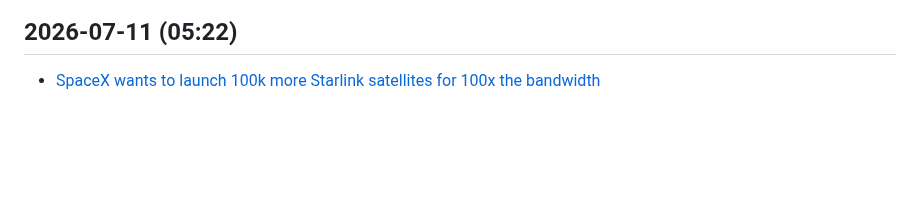
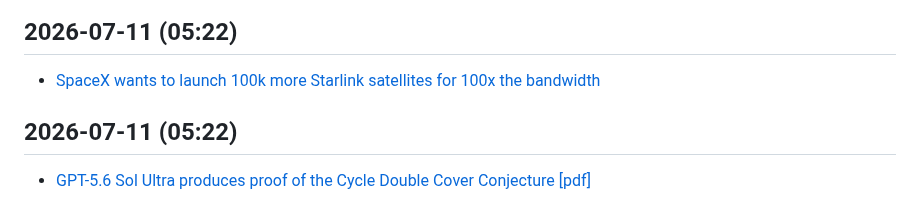
Before and after one commit to kousikkaranam/daily-works, a Markdown page: content/tech-news.md, the part around the change. GitHub-like rendering; blank space fills up the shorter version.

Commit message:
🧹 Minor cleanup and content refresh: 2026-07-11

```diff
--- a/content/tech-news.md
+++ b/content/tech-news.md
@@ -1633,3 +1633,6 @@
 
 ## 2026-07-11 (05:22)
 - [SpaceX wants to launch 100k more Starlink satellites for 100x the bandwidth](https://www.zdnet.com/home-and-office/networking/spacex-wants-to-launch-100000-more-starlink-satellites/)
+
+## 2026-07-11 (05:22)
+- [GPT-5.6 Sol Ultra produces proof of the Cycle Double Cover Conjecture [pdf]](https://cdn.openai.com/pdf/04d1d1e4-bc75-476a-97cf-49055cd98d31/cdc_proof.pdf)
```
Also changed, not shown: content/anime-quotes.md (+4 -0 lines).
